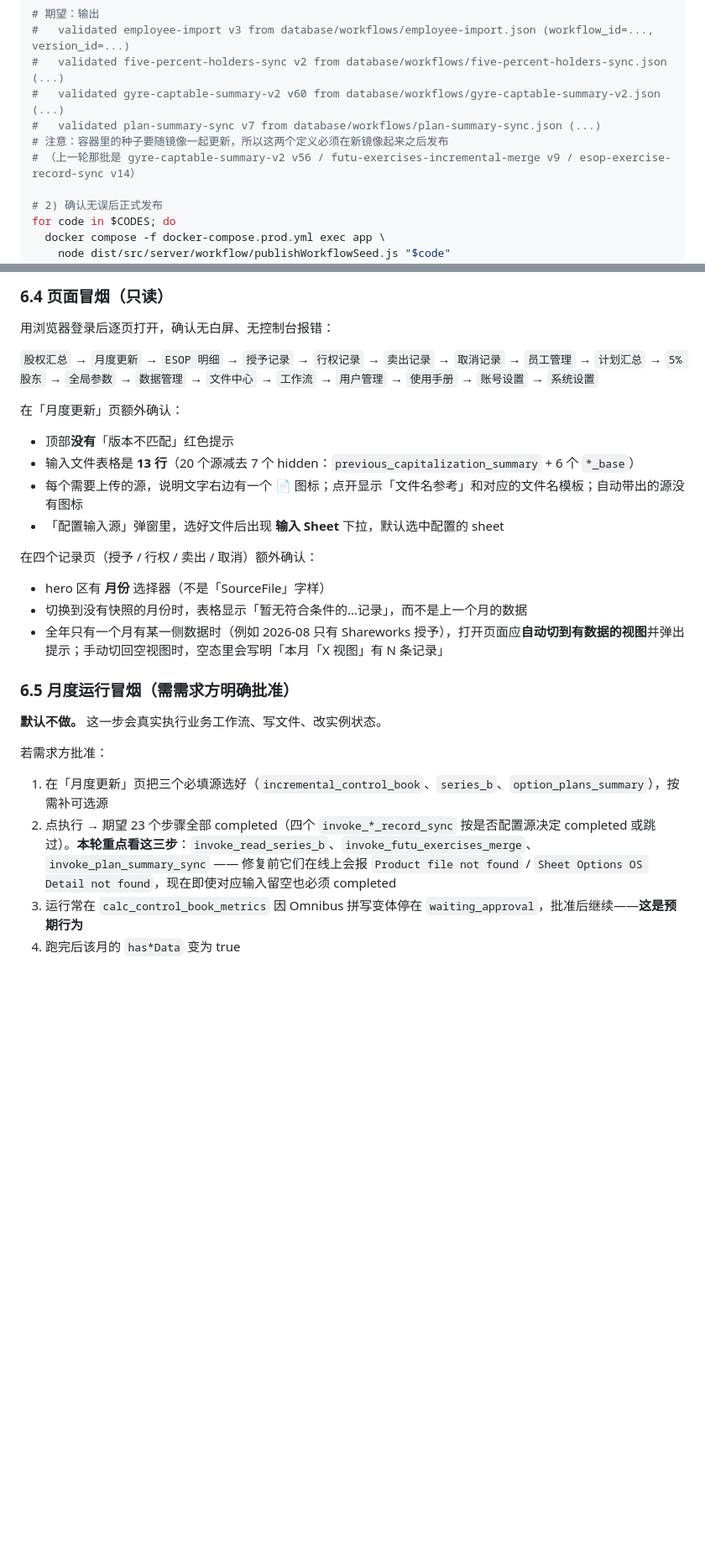
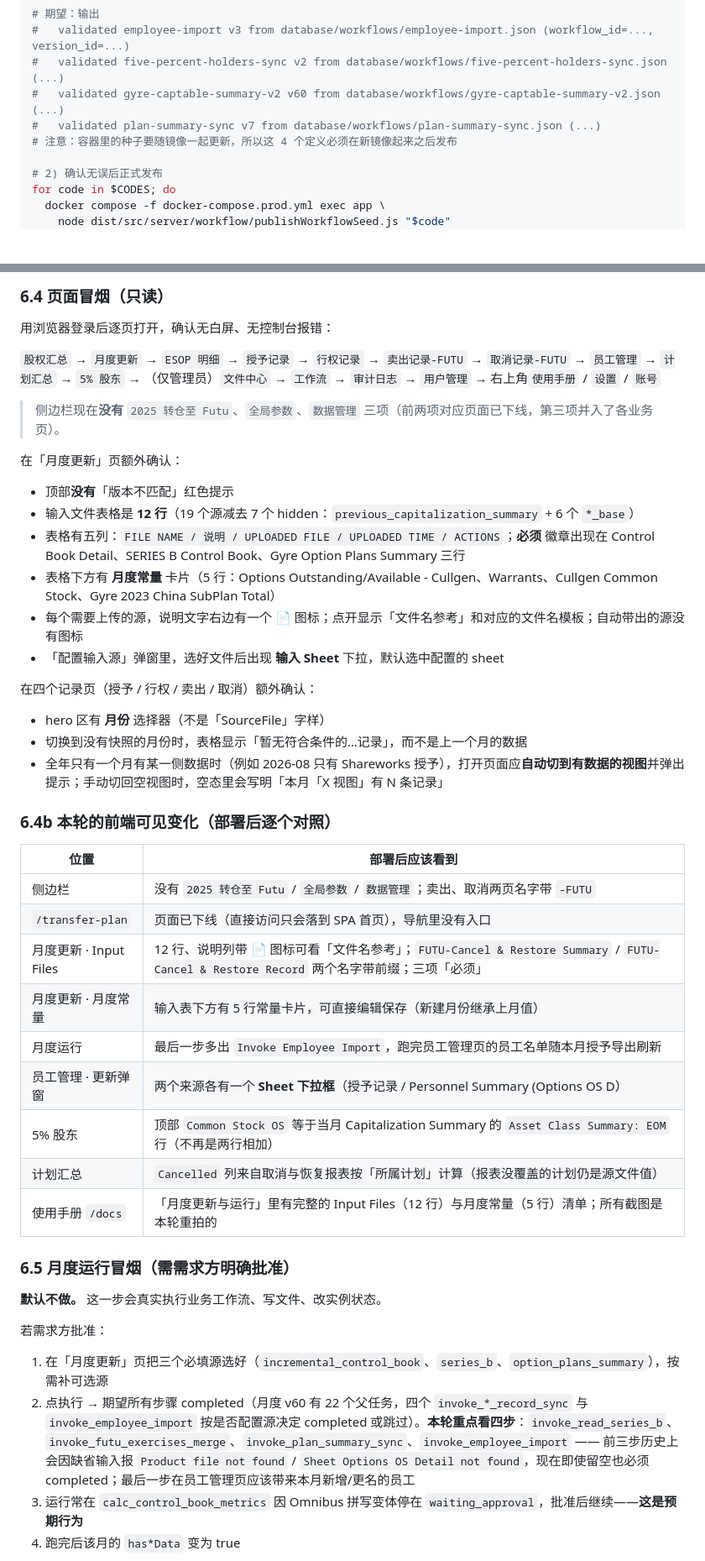
Before and after one commit to wayblink/gyre, a Markdown page: DEPLOY-RUNBOOK.md, 2 parts joined by grey strips. Shown at 84% size. Rendered like a GitHub page; blank space fills up the shorter version.

```diff
--- a/DEPLOY-RUNBOOK.md
+++ b/DEPLOY-RUNBOOK.md
@@ -220,8 +231,7 @@ done
 #   validated five-percent-holders-sync v2 from database/workflows/five-percent-holders-sync.json (...)
 #   validated gyre-captable-summary-v2 v60 from database/workflows/gyre-captable-summary-v2.json (...)
 #   validated plan-summary-sync v7 from database/workflows/plan-summary-sync.json (...)
-# 注意：容器里的种子要随镜像一起更新，所以这两个定义必须在新镜像起来之后发布
-# （上一轮那批是 gyre-captable-summary-v2 v56 / futu-exercises-incremental-merge v9 / esop-exercise-record-sync v14）
+# 注意：容器里的种子要随镜像一起更新，所以这 4 个定义必须在新镜像起来之后发布
 
 # 2) 确认无误后正式发布
 for code in $CODES; do
@@ -503,12 +564,16 @@ done
 
 用浏览器登录后逐页打开，确认无白屏、无控制台报错：
 
-`股权汇总` → `月度更新` → `ESOP 明细` → `授予记录` → `行权记录` → `卖出记录` → `取消记录` → `员工管理` → `计划汇总` → `5% 股东` → `全局参数` → `数据管理` → `文件中心` → `工作流` → `用户管理` → `使用手册` → `账号设置` → `系统设置`
+`股权汇总` → `月度更新` → `ESOP 明细` → `授予记录` → `行权记录` → `卖出记录-FUTU` → `取消记录-FUTU` → `员工管理` → `计划汇总` → `5% 股东` → （仅管理员）`文件中心` → `工作流` → `审计日志` → `用户管理` → 右上角`使用手册` / `设置` / `账号`
+
+> 侧边栏现在**没有** `2025 转仓至 Futu`、`全局参数`、`数据管理` 三项（前两项对应页面已下线，第三项并入了各业务页）。
 
 在「月度更新」页额外确认：
 
 - 顶部**没有**「版本不匹配」红色提示
-- 输入文件表格是 **13 行**（20 个源减去 7 个 hidden：`previous_capitalization_summary` + 6 个 `*_base`）
+- 输入文件表格是 **12 行**（19 个源减去 7 个 hidden：`previous_capitalization_summary` + 6 个 `*_base`）
+- 表格有五列：`FILE NAME / 说明 / UPLOADED FILE / UPLOADED TIME / ACTIONS`；**必须** 徽章出现在 Control Book Detail、SERIES B Control Book、Gyre Option Plans Summary 三行
+- 表格下方有 **月度常量** 卡片（5 行：Options Outstanding/Available - Cullgen、Warrants、Cullgen Common Stock、Gyre 2023 China SubPlan Total）
 - 每个需要上传的源，说明文字右边有一个 📄 图标；点开显示「文件名参考」和对应的文件名模板；自动带出的源没有图标
 - 「配置输入源」弹窗里，选好文件后出现 **输入 Sheet** 下拉，默认选中配置的 sheet
 
@@ -518,6 +583,20 @@ done
 - 切换到没有快照的月份时，表格显示「暂无符合条件的…记录」，而不是上一个月的数据
 - 全年只有一个月有某一侧数据时（例如 2026-08 只有 Shareworks 授予），打开页面应**自动切到有数据的视图**并弹出提示；手动切回空视图时，空态里会写明「本月「X 视图」有 N 条记录」
 
+### 6.4b 本轮的前端可见变化（部署后逐个对照）
+
+| 位置 | 部署后应该看到 |
+| --- | --- |
+| 侧边栏 | 没有 `2025 转仓至 Futu` / `全局参数` / `数据管理`；卖出、取消两页名字带 `-FUTU` |
+| `/transfer-plan` | 页面已下线（直接访问只会落到 SPA 首页），导航里没有入口 |
+| 月度更新 · Input Files | 12 行、说明列带 📄 图标可看「文件名参考」；`FUTU-Cancel & Restore Summary` / `FUTU-Cancel & Restore Record` 两个名字带前缀；三项「必须」 |
+| 月度更新 · 月度常量 | 输入表下方有 5 行常量卡片，可直接编辑保存（新建月份继承上月值） |
+| 月度运行 | 最后一步多出 `Invoke Employee Import`，跑完员工管理页的员工名单随本月授予导出刷新 |
+| 员工管理 · 更新弹窗 | 两个来源各有一个 **Sheet 下拉框**（授予记录 / Personnel Summary (Options OS D） |
+| 5% 股东 | 顶部 `Common Stock OS` 等于当月 Capitalization Summary 的 `Asset Class Summary: EOM` 行（不再是两行相加） |
+| 计划汇总 | `Cancelled` 列来自取消与恢复报表按「所属计划」计算（报表没覆盖的计划仍是源文件值） |
+| 使用手册 `/docs` | 「月度更新与运行」里有完整的 Input Files（12 行）与月度常量（5 行）清单；所有截图是本轮重拍的 |
+
 ### 6.5 月度运行冒烟（需需求方明确批准）
 
 **默认不做。** 这一步会真实执行业务工作流、写文件、改实例状态。
@@ -525,7 +604,7 @@ done
 若需求方批准：
 
 1. 在「月度更新」页把三个必填源选好（`incremental_control_book`、`series_b`、`option_plans_summary`），按需补可选源
-2. 点执行 → 期望 23 个步骤全部 completed（四个 `invoke_*_record_sync` 按是否配置源决定 completed 或跳过）。**本轮重点看这三步**：`invoke_read_series_b`、`invoke_futu_exercises_merge`、`invoke_plan_summary_sync` —— 修复前它们在线上会报 `Product file not found` / `Sheet Options OS Detail not found`，现在即使对应输入留空也必须 completed
+2. 点执行 → 期望所有步骤 completed（月度 v60 有 22 个父任务，四个 `invoke_*_record_sync` 与 `invoke_employee_import` 按是否配置源决定 completed 或跳过）。**本轮重点看四步**：`invoke_read_series_b`、`invoke_futu_exercises_merge`、`invoke_plan_summary_sync`、`invoke_employee_import` —— 前三步历史上会因缺省输入报 `Product file not found` / `Sheet Options OS Detail not found`，现在即使留空也必须 completed；最后一步在员工管理页应该带来本月新增/更名的员工
 3. 运行常在 `calc_control_book_metrics` 因 Omnibus 拼写变体停在 `waiting_approval`，批准后继续——**这是预期行为**
 4. 跑完后该月的 `has*Data` 变为 true
 
```
Also changed, not shown: other parts of DEPLOY-RUNBOOK.md (+89 -23 lines).
